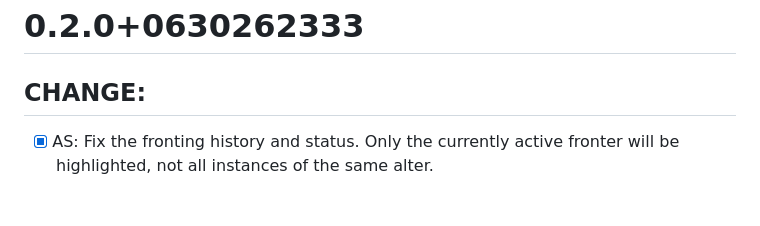
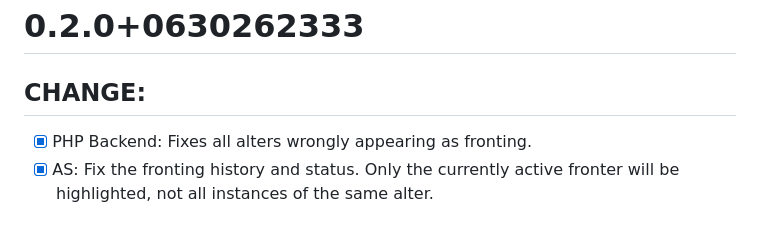
Before and after one commit to zontreck/Switchboard, a Markdown page: CHANGELOG.md, the part around the change. Drawn GitHub-style.

Commit message:
Update the changelog for hotfix

```diff
--- a/CHANGELOG.md
+++ b/CHANGELOG.md
@@ -2,6 +2,7 @@
 
 ## CHANGE:
 
+- [x] PHP Backend: Fixes all alters wrongly appearing as fronting.
 - [x] AS: Fix the fronting history and status. Only the currently active fronter will be highlighted, not all instances of the same alter.
 
 # 0.2.0+0630260842
```
